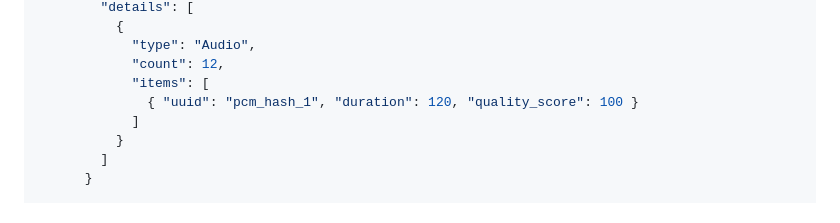
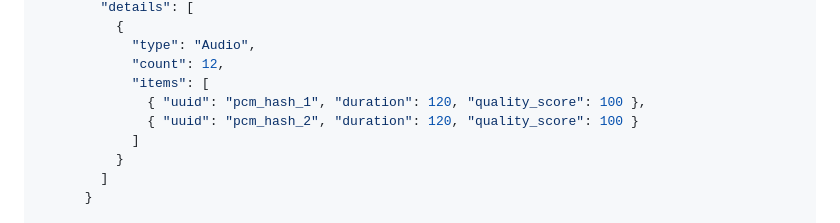
Before and after one commit to RyanLin-InfEvo/Lyra, a Markdown page: docs/Lyra_Design_Document.md, the part around the change. Drawn GitHub-style.

```diff
--- a/docs/Lyra_Design_Document.md
+++ b/docs/Lyra_Design_Document.md
@@ -878,7 +878,8 @@ lyraApi.listEntities(
             "type": "Audio",
             "count": 12,
             "items": [
-              { "uuid": "pcm_hash_1", "duration": 120, "quality_score": 100 }
+              { "uuid": "pcm_hash_1", "duration": 120, "quality_score": 100 },
+              { "uuid": "pcm_hash_2", "duration": 120, "quality_score": 100 }
             ]
           }
         ]
```
